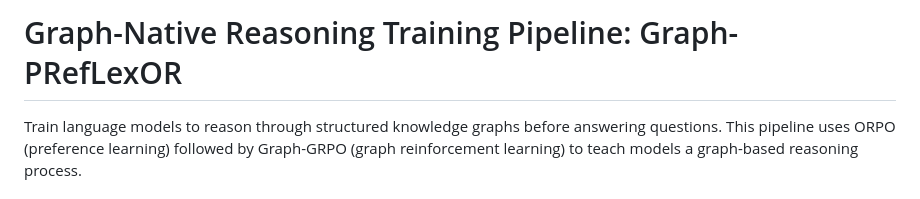
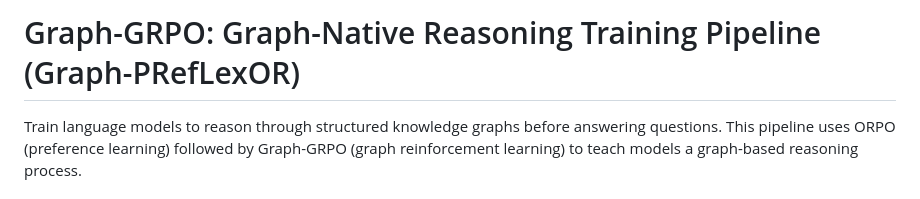
Before and after one commit to lamm-mit/graph-preflexor-grpo, a Markdown page: README.md, the part around the change. GitHub-like rendering.

```diff
--- a/README.md
+++ b/README.md
@@ -1,4 +1,4 @@
-# Graph-Native Reasoning Training Pipeline: Graph-PRefLexOR
+# Graph-GRPO: Graph-Native Reasoning Training Pipeline (Graph-PRefLexOR)
 
 Train language models to reason through structured knowledge graphs before answering questions. This pipeline uses ORPO (preference learning) followed by Graph-GRPO (graph reinforcement learning) to teach models a graph-based reasoning process.
 
```
